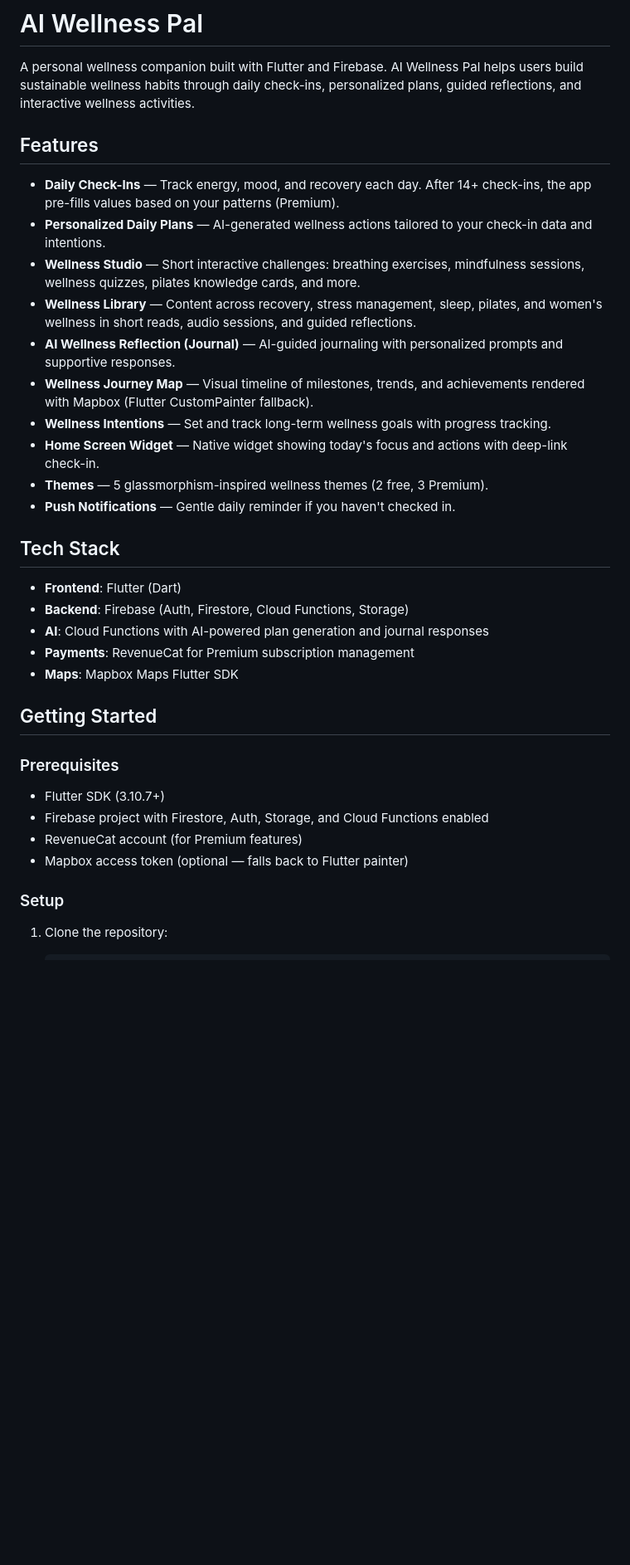
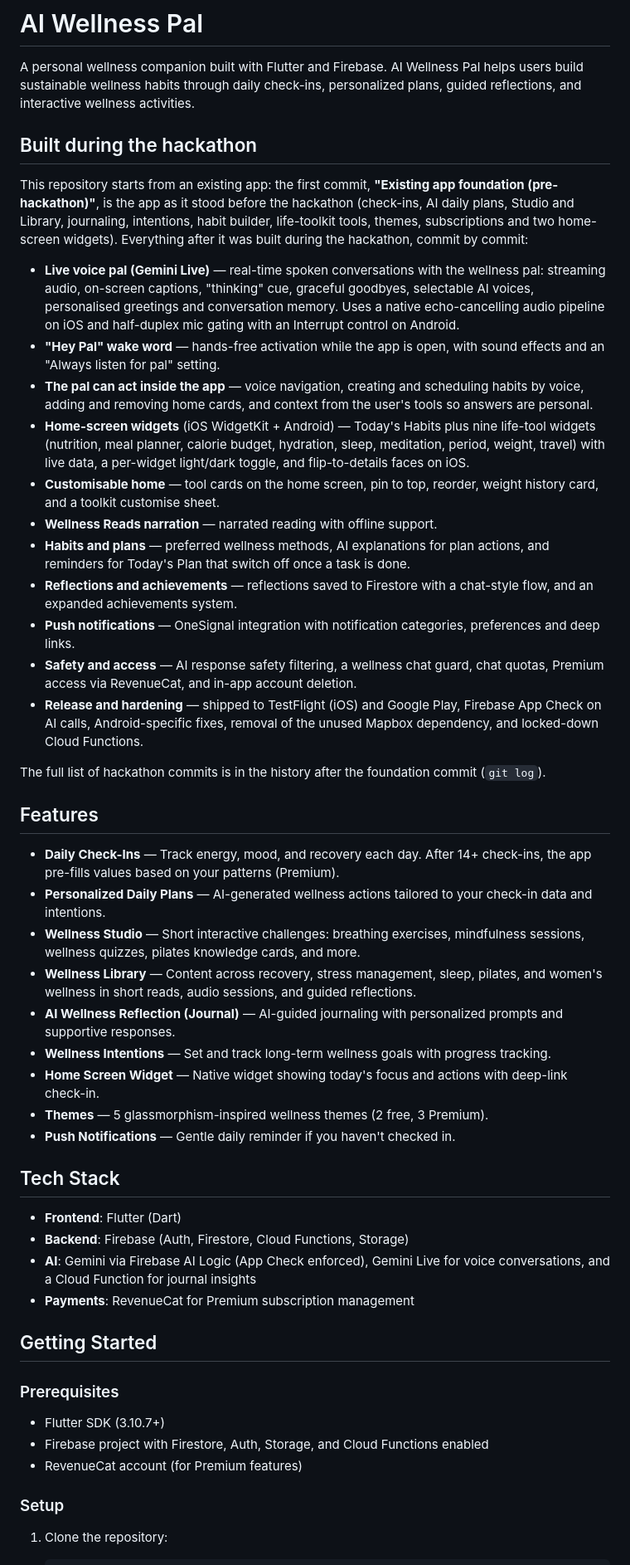
Before and after one commit to WijesooriyaHD/ai-builder-cup-AWP, a Markdown page: README.md, the part around the change. Shown at 83% size. Rendered like a GitHub page; blank space fills up the shorter version.

Commit message:
README: describe what was built during the hackathon
Add a "Built during the hackathon" section that separates the pre-existing
app foundation from the work done in the hackathon, and drop outdated
Mapbox references from the feature list, tech stack and prerequisites.

Co-Authored-By: Claude Opus 5.5 <noreply@anthropic.com>

```diff
--- a/README.md
+++ b/README.md
@@ -1,6 +1,46 @@
 # AI Wellness Pal
 
 A personal wellness companion built with Flutter and Firebase. AI Wellness Pal helps users build sustainable wellness habits through daily check-ins, personalized plans, guided reflections, and interactive wellness activities.
+
+## Built during the hackathon
+
+This repository starts from an existing app: the first commit, **"Existing app
+foundation (pre-hackathon)"**, is the app as it stood before the hackathon
+(check-ins, AI daily plans, Studio and Library, journaling, intentions, habit
+builder, life-toolkit tools, themes, subscriptions and two home-screen widgets).
+Everything after it was built during the hackathon, commit by commit:
+
+- **Live voice pal (Gemini Live)** — real-time spoken conversations with the
+  wellness pal: streaming audio, on-screen captions, "thinking" cue, graceful
+  goodbyes, selectable AI voices, personalised greetings and conversation memory.
+  Uses a native echo-cancelling audio pipeline on iOS and half-duplex mic gating
+  with an Interrupt control on Android.
+- **"Hey Pal" wake word** — hands-free activation while the app is open, with
+  sound effects and an "Always listen for pal" setting.
+- **The pal can act inside the app** — voice navigation, creating and scheduling
+  habits by voice, adding and removing home cards, and context from the user's
+  tools so answers are personal.
+- **Home-screen widgets** (iOS WidgetKit + Android) — Today's Habits plus nine
+  life-tool widgets (nutrition, meal planner, calorie budget, hydration, sleep,
+  meditation, period, weight, travel) with live data, a per-widget light/dark
+  toggle, and flip-to-details faces on iOS.
+- **Customisable home** — tool cards on the home screen, pin to top, reorder,
+  weight history card, and a toolkit customise sheet.
+- **Wellness Reads narration** — narrated reading with offline support.
+- **Habits and plans** — preferred wellness methods, AI explanations for plan
+  actions, and reminders for Today's Plan that switch off once a task is done.
+- **Reflections and achievements** — reflections saved to Firestore with a
+  chat-style flow, and an expanded achievements system.
+- **Push notifications** — OneSignal integration with notification categories,
+  preferences and deep links.
+- **Safety and access** — AI response safety filtering, a wellness chat guard,
+  chat quotas, Premium access via RevenueCat, and in-app account deletion.
+- **Release and hardening** — shipped to TestFlight (iOS) and Google Play,
+  Firebase App Check on AI calls, Android-specific fixes, removal of the unused
+  Mapbox dependency, and locked-down Cloud Functions.
+
+The full list of hackathon commits is in the history after the foundation commit
+(`git log`).
 
 ## Features
 
@@ -9,7 +49,6 @@ A personal wellness companion built with Flutter and Firebase. AI Wellness Pal h
 - **Wellness Studio** — Short interactive challenges: breathing exercises, mindfulness sessions, wellness quizzes, pilates knowledge cards, and more.
 - **Wellness Library** — Content across recovery, stress management, sleep, pilates, and women's wellness in short reads, audio sessions, and guided reflections.
 - **AI Wellness Reflection (Journal)** — AI-guided journaling with personalized prompts and supportive responses.
-- **Wellness Journey Map** — Visual timeline of milestones, trends, and achievements rendered with Mapbox (Flutter CustomPainter fallback).
 - **Wellness Intentions** — Set and track long-term wellness goals with progress tracking.
 - **Home Screen Widget** — Native widget showing today's focus and actions with deep-link check-in.
 - **Themes** — 5 glassmorphism-inspired wellness themes (2 free, 3 Premium).
@@ -19,9 +58,8 @@ A personal wellness companion built with Flutter and Firebase. AI Wellness Pal h
 
 - **Frontend**: Flutter (Dart)
 - **Backend**: Firebase (Auth, Firestore, Cloud Functions, Storage)
-- **AI**: Cloud Functions with AI-powered plan generation and journal responses
+- **AI**: Gemini via Firebase AI Logic (App Check enforced), Gemini Live for voice conversations, and a Cloud Function for journal insights
 - **Payments**: RevenueCat for Premium subscription management
-- **Maps**: Mapbox Maps Flutter SDK
 
 ## Getting Started
 
@@ -30,7 +68,6 @@ A personal wellness companion built with Flutter and Firebase. AI Wellness Pal h
 - Flutter SDK (3.10.7+)
 - Firebase project with Firestore, Auth, Storage, and Cloud Functions enabled
 - RevenueCat account (for Premium features)
-- Mapbox access token (optional — falls back to Flutter painter)
 
 ### Setup
 
```
